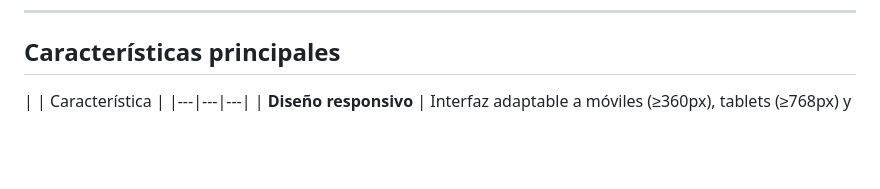
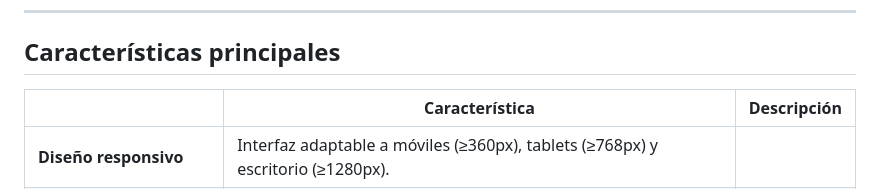
Before and after one commit to domimoly/VeterinariaSanMarcos, a Markdown page: README.md, the part around the change. Drawn GitHub-style; blank space fills up the shorter version.

```diff
--- a/README.md
+++ b/README.md
@@ -50,7 +50,7 @@ La solución completa contempla un backend de **microservicios en Spring Boot**
 
 ## Características principales
 
-| | Característica |
+| | Característica | Descripción |
 |---|---|---|
 | **Diseño responsivo** | Interfaz adaptable a móviles (≥360px), tablets (≥768px) y escritorio (≥1280px). |
 | **CSS modular** | Estilos separados por sección (`style`, `servicios`, `blogs`, etc.) para mantener el código ordenado. |
```
